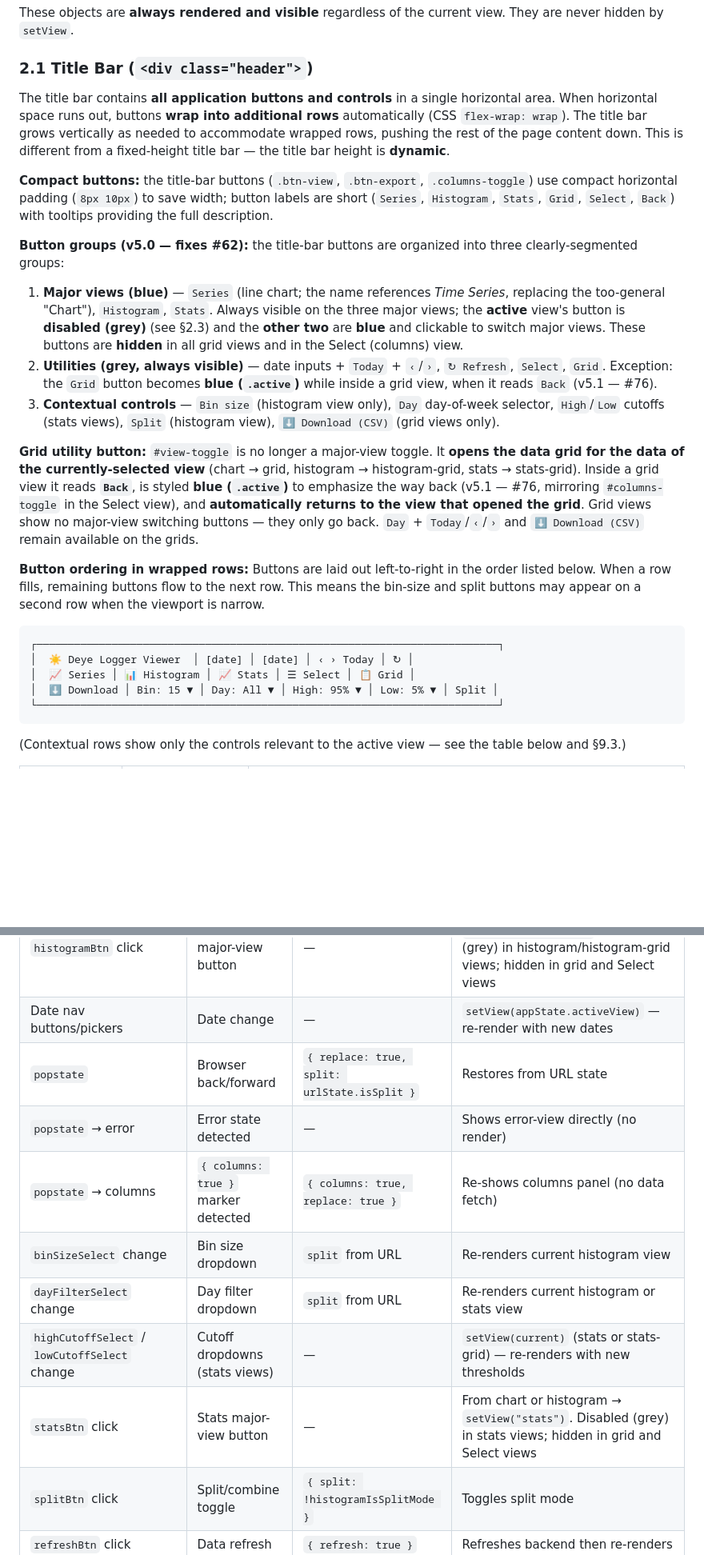
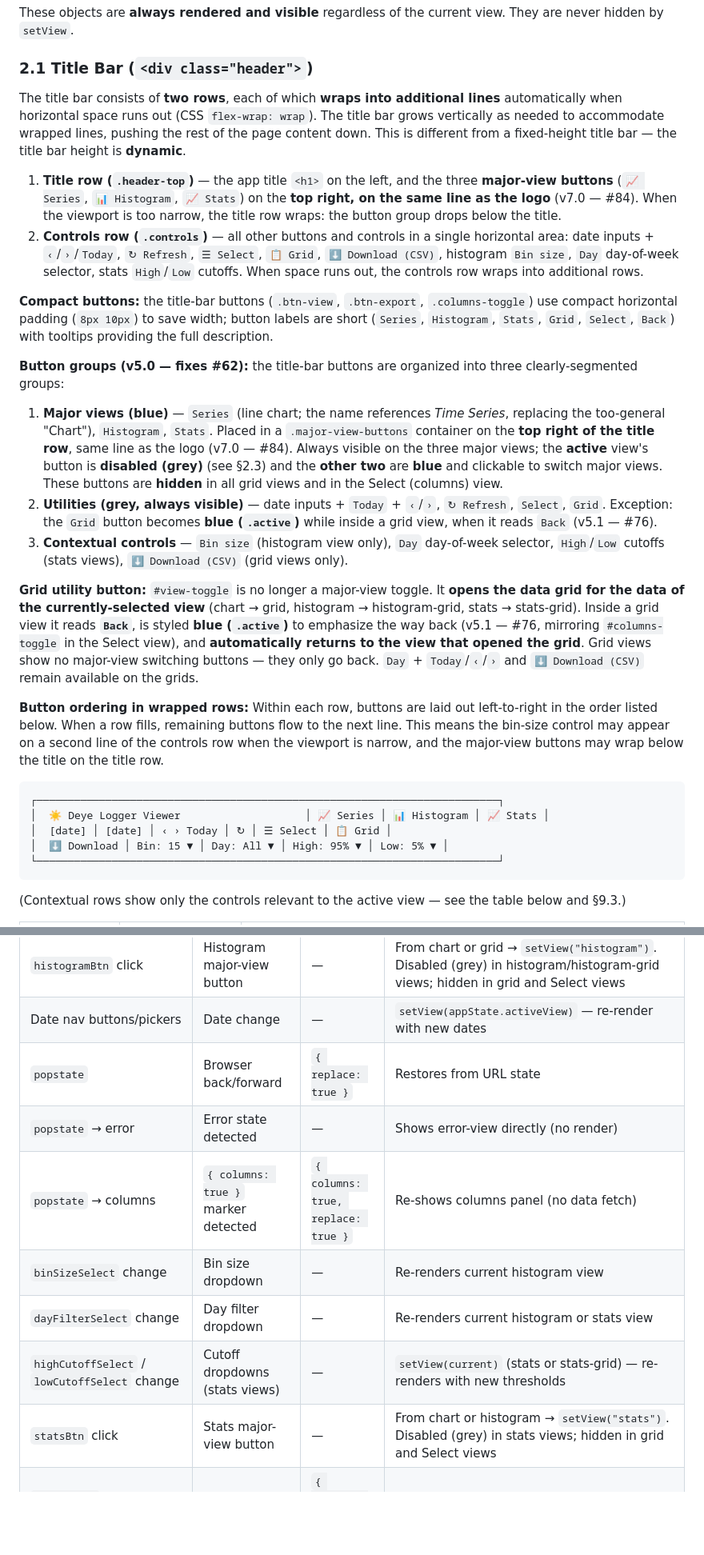
Before and after one commit to stoflom/deye-logger, a Markdown page: frontend/frontend-design.md, 2 parts joined by grey strips. Shown at 80% size. Rendered like a GitHub page; blank space fills up the shorter version.

````diff
--- a/frontend/frontend-design.md
+++ b/frontend/frontend-design.md
@@ -65,25 +65,28 @@ These objects are **always rendered and visible** regardless of the current view
 
 ### 2.1 Title Bar (`<div class="header">`)
 
-The title bar contains **all application buttons and controls** in a single horizontal area. When horizontal space runs out, buttons **wrap into additional rows** automatically (CSS `flex-wrap: wrap`). The title bar grows vertically as needed to accommodate wrapped rows, pushing the rest of the page content down. This is different from a fixed-height title bar — the title bar height is **dynamic**.
+The title bar consists of **two rows**, each of which **wraps into additional lines** automatically when horizontal space runs out (CSS `flex-wrap: wrap`). The title bar grows vertically as needed to accommodate wrapped lines, pushing the rest of the page content down. This is different from a fixed-height title bar — the title bar height is **dynamic**.
+
+1. **Title row (`.header-top`)** — the app title `<h1>` on the left, and the three **major-view buttons** (`📈 Series`, `📊 Histogram`, `📈 Stats`) on the **top right, on the same line as the logo** (v7.0 — #84). When the viewport is too narrow, the title row wraps: the button group drops below the title.
+2. **Controls row (`.controls`)** — all other buttons and controls in a single horizontal area: date inputs + `‹`/`›`/`Today`, `↻ Refresh`, `☰ Select`, `📋 Grid`, `⬇ Download (CSV)`, histogram `Bin size`, `Day` day-of-week selector, stats `High`/`Low` cutoffs. When space runs out, the controls row wraps into additional rows.
 
 **Compact buttons:** the title-bar buttons (`.btn-view`, `.btn-export`, `.columns-toggle`) use compact horizontal padding (`8px 10px`) to save width; button labels are short (`Series`, `Histogram`, `Stats`, `Grid`, `Select`, `Back`) with tooltips providing the full description.
 
 **Button groups (v5.0 — fixes #62):** the title-bar buttons are organized into three clearly-segmented groups:
 
-1. **Major views (blue)** — `Series` (line chart; the name references *Time Series*, replacing the too-general "Chart"), `Histogram`, `Stats`. Always visible on the three major views; the **active** view's button is **disabled (grey)** (see §2.3) and the **other two** are **blue** and clickable to switch major views. These buttons are **hidden** in all grid views and in the Select (columns) view.
+1. **Major views (blue)** — `Series` (line chart; the name references *Time Series*, replacing the too-general "Chart"), `Histogram`, `Stats`. Placed in a `.major-view-buttons` container on the **top right of the title row**, same line as the logo (v7.0 — #84). Always visible on the three major views; the **active** view's button is **disabled (grey)** (see §2.3) and the **other two** are **blue** and clickable to switch major views. These buttons are **hidden** in all grid views and in the Select (columns) view.
 2. **Utilities (grey, always visible)** — date inputs + `Today` + `‹`/`›`, `↻ Refresh`, `Select`, `Grid`. Exception: the `Grid` button becomes **blue (`.active`)** while inside a grid view, when it reads `Back` (v5.1 — #76).
-3. **Contextual controls** — `Bin size` (histogram view only), `Day` day-of-week selector, `High`/`Low` cutoffs (stats views), `Split` (histogram view), `⬇ Download (CSV)` (grid views only).
+3. **Contextual controls** — `Bin size` (histogram view only), `Day` day-of-week selector, `High`/`Low` cutoffs (stats views), `⬇ Download (CSV)` (grid views only).
 
 **Grid utility button:** `#view-toggle` is no longer a major-view toggle. It **opens the data grid for the data of the currently-selected view** (chart → grid, histogram → histogram-grid, stats → stats-grid). Inside a grid view it reads **`Back`**, is styled **blue (`.active`)** to emphasize the way back (v5.1 — #76, mirroring `#columns-toggle` in the Select view), and **automatically returns to the view that opened the grid**. Grid views show no major-view switching buttons — they only go back. `Day` + `Today`/`‹`/`›` and `⬇ Download (CSV)` remain available on the grids.
 
-**Button ordering in wrapped rows:** Buttons are laid out left-to-right in the order listed below. When a row fills, remaining buttons flow to the next row. This means the bin-size and split buttons may appear on a second row when the viewport is narrow.
+**Button ordering in wrapped rows:** Within each row, buttons are laid out left-to-right in the order listed below. When a row fills, remaining buttons flow to the next line. This means the bin-size control may appear on a second line of the controls row when the viewport is narrow, and the major-view buttons may wrap below the title on the title row.
 
 ```
 ┌──────────────────────────────────────────────────────────────────────────┐
-│  ☀️ Deye Logger Viewer  │ [date] │ [date] │ ‹ › Today │ ↻ │
-│  📈 Series │ 📊 Histogram │ 📈 Stats │ ☰ Select │ 📋 Grid │
-│  ⬇ Download │ Bin: 15 ▼ │ Day: All ▼ │ High: 95% ▼ │ Low: 5% ▼ │ Split │
+│  ☀️ Deye Logger Viewer                    │ 📈 Series │ 📊 Histogram │ 📈 Stats │
+│  [date] │ [date] │ ‹ › Today │ ↻ │ ☰ Select │ 📋 Grid │
+│  ⬇ Download │ Bin: 15 ▼ │ Day: All ▼ │ High: 95% ▼ │ Low: 5% ▼ │
 └──────────────────────────────────────────────────────────────────────────┘
 ```
 
@@ -438,14 +432,13 @@ async function renderXxxView(updateWaiting: (text: string) => void): Promise<Ren
 | `viewToggleBtn` click (Grid utility) | Grid button | — | Major view: `setView(<grid variant>)` — chart→grid, histogram→histogram-grid, stats→stats-grid. Grid view: button reads `Back` → `setView(<view that opened the grid>)` — the opener is derived from the grid variant (grid→chart, histogram-grid→histogram, stats-grid→stats, preserving the stats cards↔table state) |
 | `histogramBtn` click | Histogram major-view button | — | From chart or grid → `setView("histogram")`. Disabled (grey) in histogram/histogram-grid views; hidden in grid and Select views |
 | Date nav buttons/pickers | Date change | — | `setView(appState.activeView)` — re-render with new dates |
-| `popstate` | Browser back/forward | `{ replace: true, split: urlState.isSplit }` | Restores from URL state |
+| `popstate` | Browser back/forward | `{ replace: true }` | Restores from URL state |
 | `popstate` → error | Error state detected | — | Shows error-view directly (no render) |
 | `popstate` → columns | `{ columns: true }` marker detected | `{ columns: true, replace: true }` | Re-shows columns panel (no data fetch) |
-| `binSizeSelect` change | Bin size dropdown | `split` from URL | Re-renders current histogram view |
-| `dayFilterSelect` change | Day filter dropdown | `split` from URL | Re-renders current histogram or stats view |
+| `binSizeSelect` change | Bin size dropdown | — | Re-renders current histogram view |
+| `dayFilterSelect` change | Day filter dropdown | — | Re-renders current histogram or stats view |
 | `highCutoffSelect` / `lowCutoffSelect` change | Cutoff dropdowns (stats views) | — | `setView(current)` (stats or stats-grid) — re-renders with new thresholds |
 | `statsBtn` click | Stats major-view button | — | From chart or histogram → `setView("stats")`. Disabled (grey) in stats views; hidden in grid and Select views |
-| `splitBtn` click | Split/combine toggle | `{ split: !histogramIsSplitMode }` | Toggles split mode |
 | `refreshBtn` click | Data refresh | `{ refresh: true }` | Refreshes backend then re-renders |
 | `columnsToggleBtn` click (open) | Open columns panel | `{ columns: true }` | Pushes history entry with `columns: true` marker (URL unchanged) |
 | `columnsToggleBtn` click (close) | Close columns panel (label `Back`) | — | `setView(appState.activeView)` — full re-fetch, returns to the view that opened the panel |
````
Also changed, not shown: other parts of frontend/frontend-design.md (+51 -76 lines).
